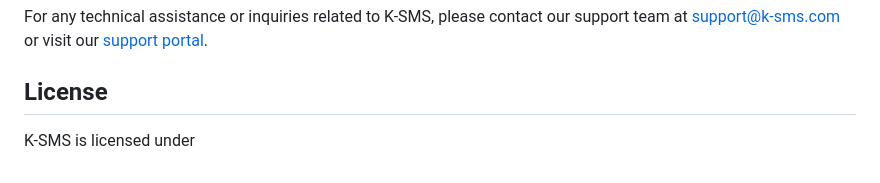
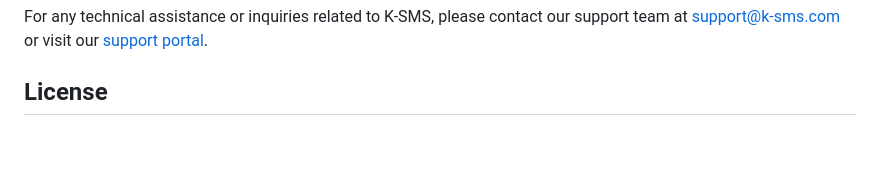
Before and after one commit to NYARANGA-ROB/Kenya-SMS, a Markdown page: README.md, the part around the change. Drawn GitHub-style; blank space fills up the shorter version.

```diff
--- a/README.md
+++ b/README.md
@@ -100,5 +100,3 @@ Once K-SMS is successfully installed, you can start using the system by performi
 For any technical assistance or inquiries related to K-SMS, please contact our support team at support@k-sms.com or visit our [support portal](https://www.k-sms.com/support).
 
 ## License
-
-K-SMS is licensed under
```
